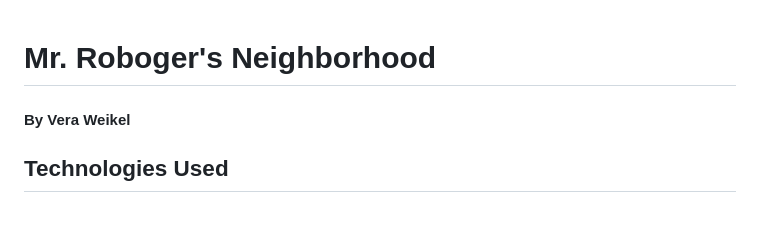
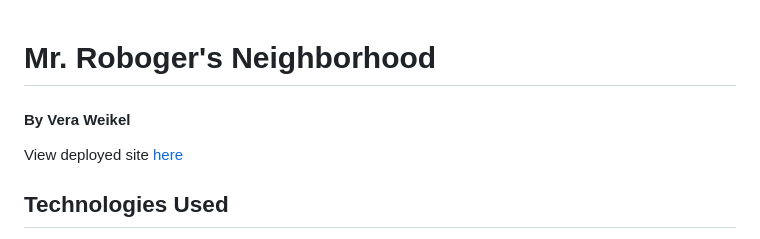
Before and after one commit to QuietEvolver/mr-roboger-neighborhood, a Markdown page: README.md, the part around the change. GitHub-like rendering.

Commit message:
Add deployed website.

```diff
--- a/README.md
+++ b/README.md
@@ -1,7 +1,8 @@
 # Mr. Roboger's Neighborhood
 
+#### By Vera Weikel
 
-#### By Vera Weikel
+View deployed site [here](https://github.com/QuietEvolver/mr-roboger-neighborhood)
 
 ## Technologies Used
 
```
